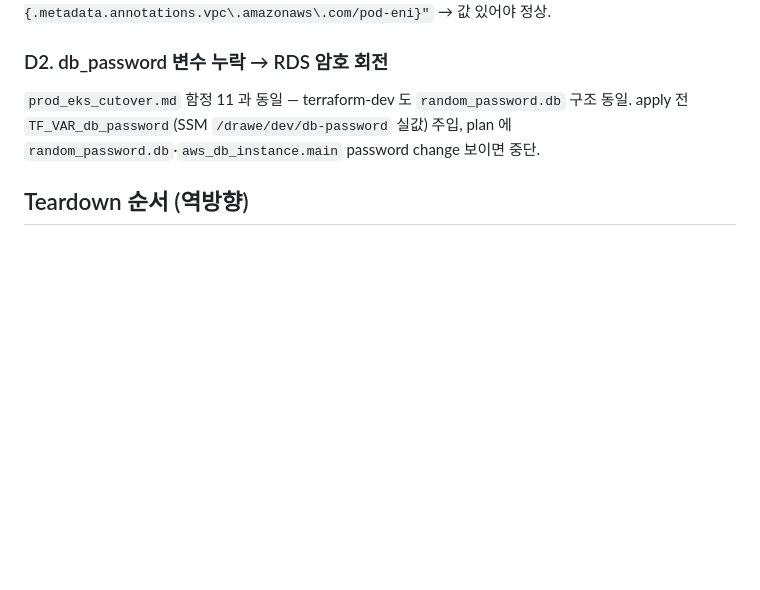
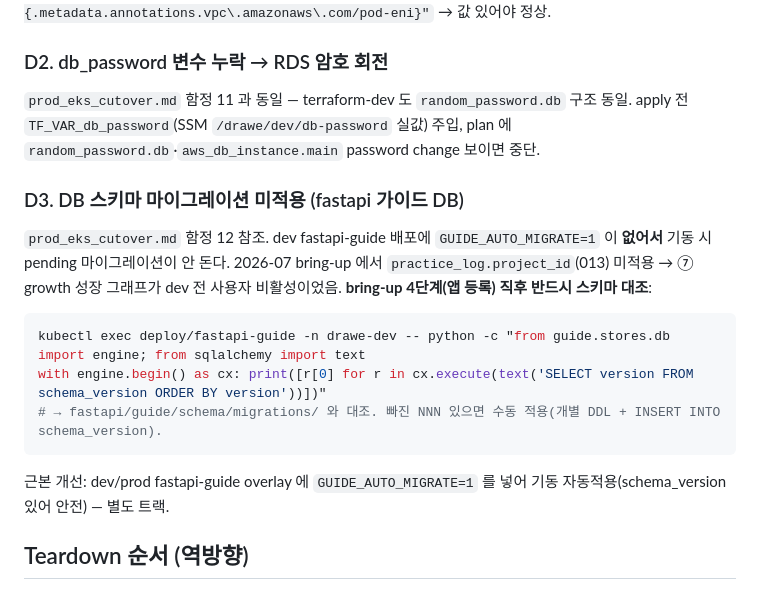
Before and after one commit to DraWeTeam/drawe, a Markdown page: infra/runbooks/dev_eks_bringup.md, the part around the change. Drawn GitHub-style; blank space fills up the shorter version.

````diff
--- a/infra/runbooks/dev_eks_bringup.md
+++ b/infra/runbooks/dev_eks_bringup.md
@@ -99,6 +99,17 @@ readiness 200 · OAuth 실로그인 · AuthedImage 이미지 로드 · track/gro
 
 `prod_eks_cutover.md` 함정 11 과 동일 — terraform-dev 도 `random_password.db` 구조 동일. apply 전 `TF_VAR_db_password`(SSM `/drawe/dev/db-password` 실값) 주입, plan 에 `random_password.db`·`aws_db_instance.main` password change 보이면 중단.
 
+### D3. DB 스키마 마이그레이션 미적용 (fastapi 가이드 DB)
+
+`prod_eks_cutover.md` 함정 12 참조. dev fastapi-guide 배포에 `GUIDE_AUTO_MIGRATE=1` 이 **없어서** 기동 시 pending 마이그레이션이 안 돈다. 2026-07 bring-up 에서 `practice_log.project_id`(013) 미적용 → ⑦ growth 성장 그래프가 dev 전 사용자 비활성이었음. **bring-up 4단계(앱 등록) 직후 반드시 스키마 대조**:
+
+```bash
+kubectl exec deploy/fastapi-guide -n drawe-dev -- python -c "from guide.stores.db import engine; from sqlalchemy import text
+with engine.begin() as cx: print([r[0] for r in cx.execute(text('SELECT version FROM schema_version ORDER BY version'))])"
+# → fastapi/guide/schema/migrations/ 와 대조. 빠진 NNN 있으면 수동 적용(개별 DDL + INSERT INTO schema_version).
+```
+근본 개선: dev/prod fastapi-guide overlay 에 `GUIDE_AUTO_MIGRATE=1` 를 넣어 기동 자동적용(schema_version 있어 안전) — 별도 트랙.
+
 ## Teardown 순서 (역방향)
 
 ★**끄기 전 확인: 진행 중인 검증·데모가 없는지.** (성장 그래프 데모용 project 32 등 — `docs/cleanup-manifest.md` 참조.)
````
Also changed, not shown: docs/cleanup-manifest.md (added, +48 -0 lines), infra/runbooks/prod_eks_cutover.md (+19 -0 lines).
